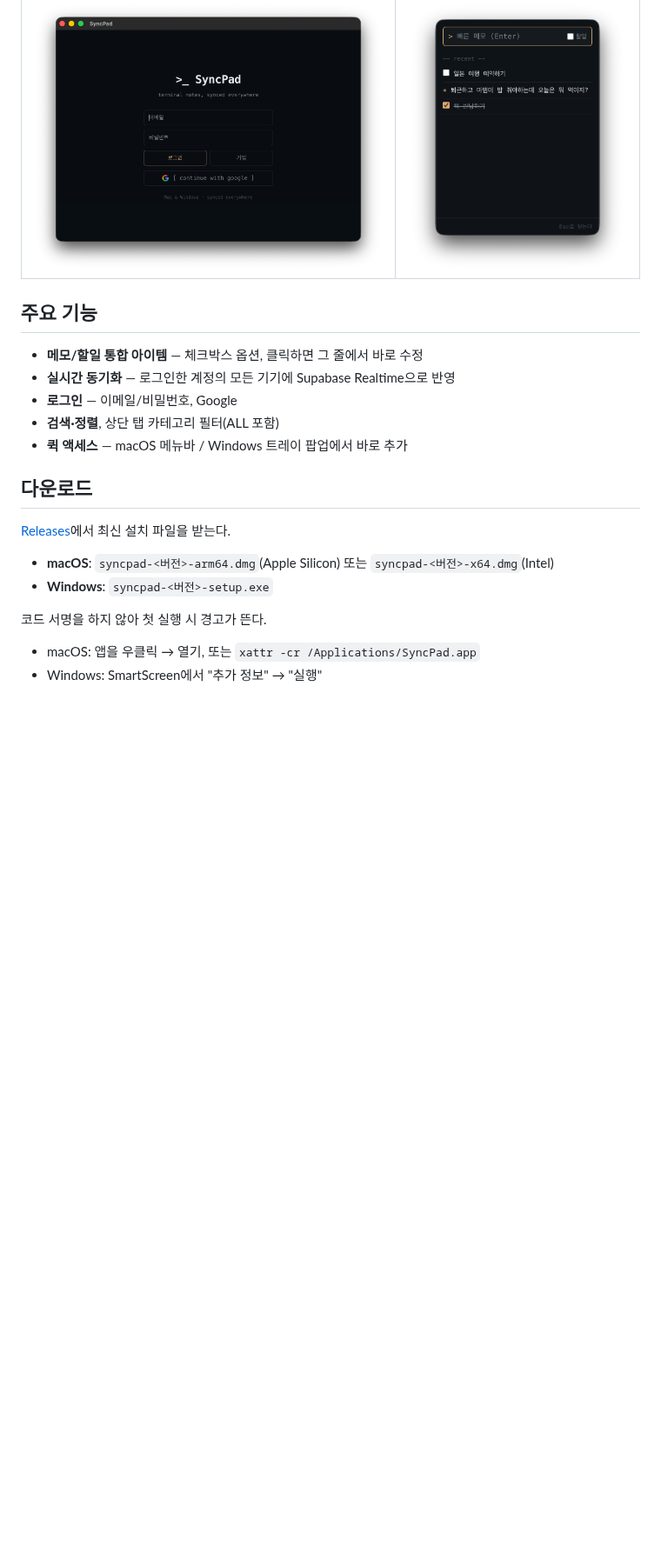
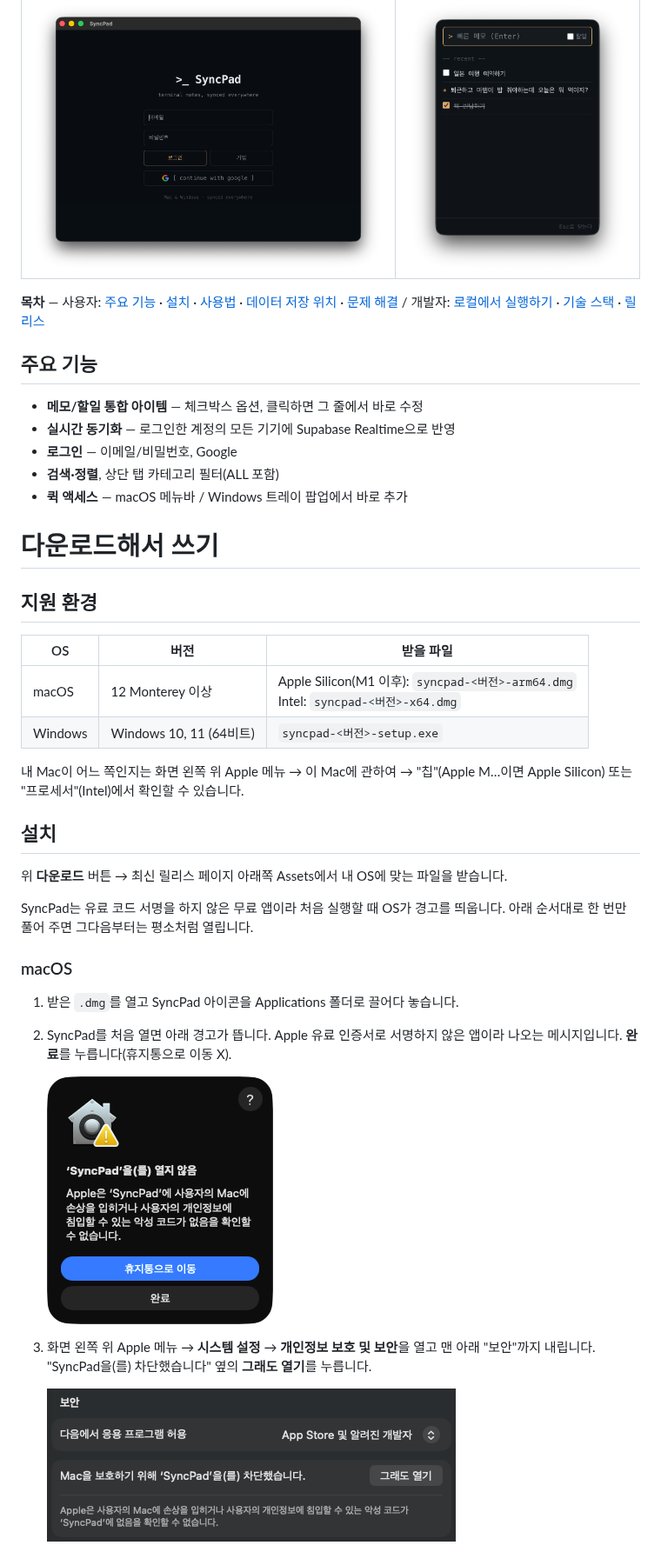
Before and after one commit to HYE77/SyncPad, a Markdown page: README.md, the part around one of its changes. Shown at 87% size. Drawn GitHub-style; pictures changed too: docs/images/macos-blocked.png (added), docs/images/macos-open-anyway.png (added); blank space fills up the shorter version.

```diff
--- a/README.md
+++ b/README.md
@@ -7,6 +9,8 @@ Mac/Windows 크로스 플랫폼 메모·할일 앱. 터미널 감성 UI에 계
 |                로그인                 |             트레이 팝업              |
 | :-----------------------------------: | :----------------------------------: |
 | ![로그인 화면](docs/images/login.png) | ![트레이 팝업](docs/images/tray.png) |
+
+**목차** — 사용자: [주요 기능](#주요-기능) · [설치](#설치) · [사용법](#사용법) · [데이터 저장 위치](#데이터-저장-위치) · [문제 해결](#문제-해결) / 개발자: [로컬에서 실행하기](#로컬에서-실행하기) · [기술 스택](#기술-스택) · [릴리스](#릴리스-관리자용)
 
 ## 주요 기능
 
@@ -16,14 +20,31 @@ Mac/Windows 크로스 플랫폼 메모·할일 앱. 터미널 감성 UI에 계
 - **검색·정렬**, 상단 탭 카테고리 필터(ALL 포함)
 - **퀵 액세스** — macOS 메뉴바 / Windows 트레이 팝업에서 바로 추가
 
-## 다운로드
+# 다운로드해서 쓰기
 
-[Releases](https://github.com/HYE77/SyncPad/releases)에서 최신 설치 파일을 받는다.
+## 지원 환경
 
-- **macOS**: `syncpad-<버전>-arm64.dmg`(Apple Silicon) 또는 `syncpad-<버전>-x64.dmg`(Intel)
-- **Windows**: `syncpad-<버전>-setup.exe`
+| OS      | 버전                    | 받을 파일                                                                             |
+| ------- | ----------------------- | ------------------------------------------------------------------------------------- |
+| macOS   | 12 Monterey 이상        | Apple Silicon(M1 이후): `syncpad-<버전>-arm64.dmg`<br>Intel: `syncpad-<버전>-x64.dmg` |
+| Windows | Windows 10, 11 (64비트) | `syncpad-<버전>-setup.exe`                                                            |
 
-코드 서명을 하지 않아 첫 실행 시 경고가 뜬다.
+내 Mac이 어느 쪽인지는 화면 왼쪽 위 Apple 메뉴 → 이 Mac에 관하여 → "칩"(Apple M…이면 Apple Silicon) 또는 "프로세서"(Intel)에서 확인할 수 있습니다.
 
-- macOS: 앱을 우클릭 → 열기, 또는 `xattr -cr /Applications/SyncPad.app`
-- Windows: SmartScreen에서 "추가 정보" → "실행"
+## 설치
+
+위 **다운로드** 버튼 → 최신 릴리스 페이지 아래쪽 Assets에서 내 OS에 맞는 파일을 받습니다.
+
+SyncPad는 유료 코드 서명을 하지 않은 무료 앱이라 처음 실행할 때 OS가 경고를 띄웁니다. 아래 순서대로 한 번만 풀어 주면 그다음부터는 평소처럼 열립니다.
+
+### macOS
+
+1. 받은 `.dmg`를 열고 SyncPad 아이콘을 Applications 폴더로 끌어다 놓습니다.
+2. SyncPad를 처음 열면 아래 경고가 뜹니다. Apple 유료 인증서로 서명하지 않은 앱이라 나오는 메시지입니다. **완료**를 누릅니다(휴지통으로 이동 X).
+
+   <img src="docs/images/macos-blocked.png" alt="macOS 열지 않음 경고" width="260">
+
+3. 화면 왼쪽 위 Apple 메뉴 → **시스템 설정** → **개인정보 보호 및 보안**을 열고 맨 아래 "보안"까지 내립니다. "SyncPad을(를) 차단했습니다" 옆의 **그래도 열기**를 누릅니다.
+
+   <img src="docs/images/macos-open-anyway.png" alt="시스템 설정 그래도 열기" width="470">
+
```
Also changed, not shown: other parts of README.md (+50 -12 lines), AGENTS.md (+1 -1 lines), 1 other file.
